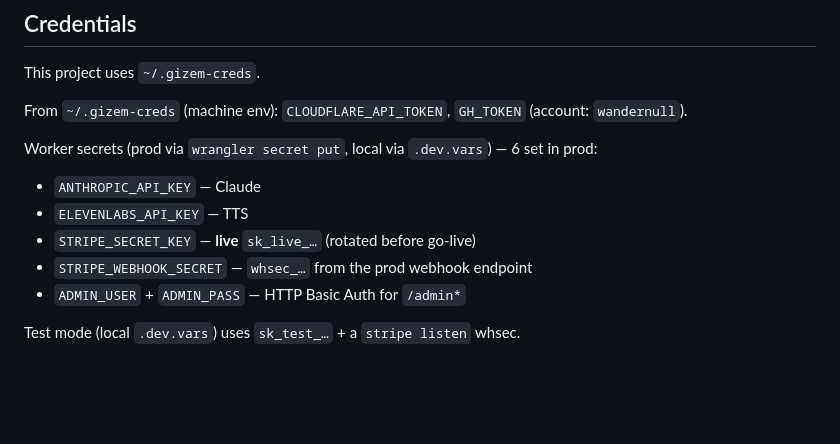
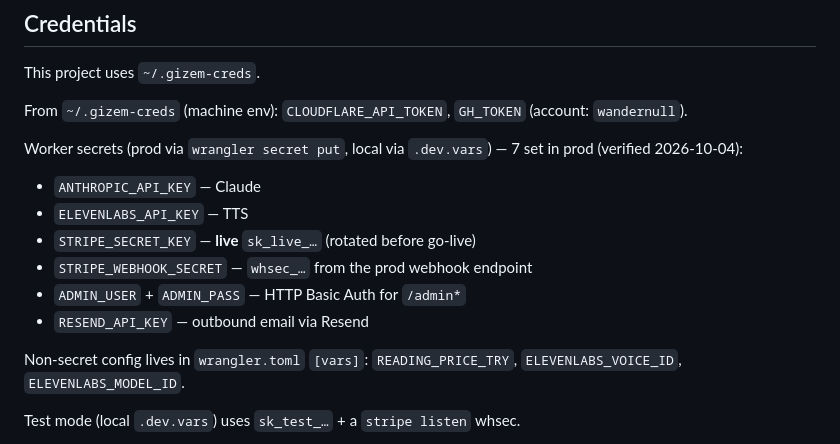
Before and after one commit to wandernull/yildizname, a Markdown page: CLAUDE.md, the part around the change. Drawn GitHub-style; blank space fills up the shorter version.

```diff
--- a/CLAUDE.md
+++ b/CLAUDE.md
@@ -78,12 +78,15 @@ This project uses `~/.gizem-creds`.
 
 From `~/.gizem-creds` (machine env): `CLOUDFLARE_API_TOKEN`, `GH_TOKEN` (account: `wandernull`).
 
-Worker secrets (prod via `wrangler secret put`, local via `.dev.vars`) — 6 set in prod:
+Worker secrets (prod via `wrangler secret put`, local via `.dev.vars`) — 7 set in prod (verified 2026-10-04):
 - `ANTHROPIC_API_KEY` — Claude
 - `ELEVENLABS_API_KEY` — TTS
 - `STRIPE_SECRET_KEY` — **live** `sk_live_…` (rotated before go-live)
 - `STRIPE_WEBHOOK_SECRET` — `whsec_…` from the prod webhook endpoint
 - `ADMIN_USER` + `ADMIN_PASS` — HTTP Basic Auth for `/admin*`
+- `RESEND_API_KEY` — outbound email via Resend
+
+Non-secret config lives in `wrangler.toml` `[vars]`: `READING_PRICE_TRY`, `ELEVENLABS_VOICE_ID`, `ELEVENLABS_MODEL_ID`.
 
 Test mode (local `.dev.vars`) uses `sk_test_…` + a `stripe listen` whsec.
 
```
Also changed, not shown: PROJECT_PLAN.md (+9 -7 lines).
